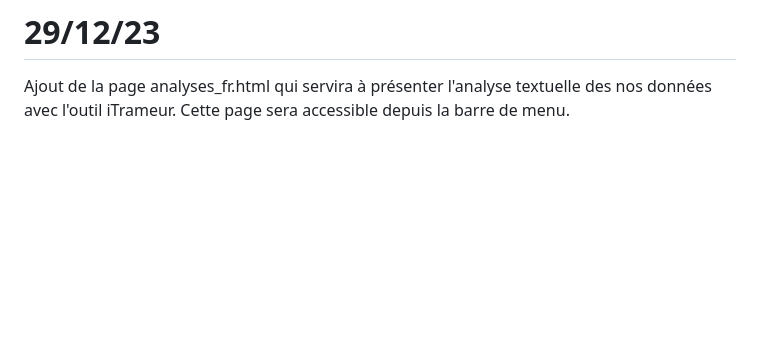
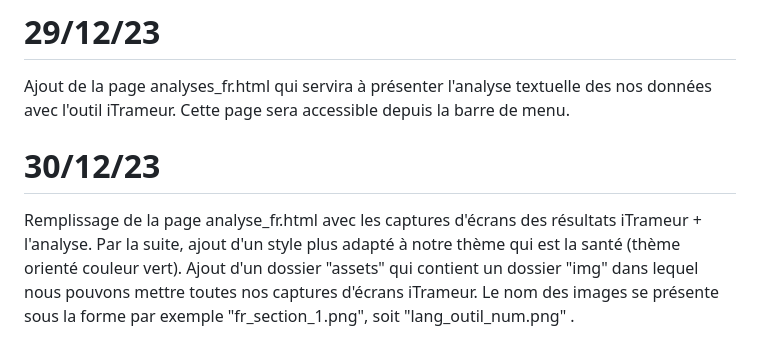
Before and after one commit to Elesionore/projet_sante_ppe, a Markdown page: journal_sante.md, the part around the change. GitHub-like rendering; blank space fills up the shorter version.

Commit message:
MAJ journal

```diff
--- a/journal_sante.md
+++ b/journal_sante.md
@@ -67,3 +67,7 @@ Changement du style de notre index de Bulma vers Bootstrap.
 
 # 29/12/23
 Ajout de la page analyses_fr.html qui servira à présenter l'analyse textuelle des nos données avec l'outil iTrameur. Cette page sera accessible depuis la barre de menu.
+
+# 30/12/23
+Remplissage de la page analyse_fr.html avec les captures d'écrans des résultats iTrameur + l'analyse. Par la suite, ajout d'un style plus adapté à notre thème qui est la santé (thème orienté couleur vert).
+Ajout d'un dossier "assets" qui contient un dossier "img" dans lequel nous pouvons mettre toutes nos captures d'écrans iTrameur. Le nom des images se présente sous la forme par exemple "fr_section_1.png", soit "lang_outil_num.png" .
```
